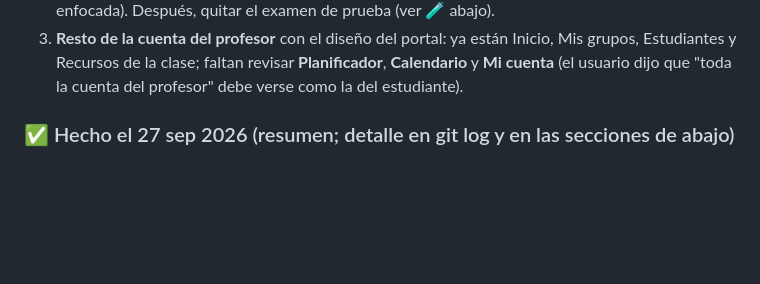
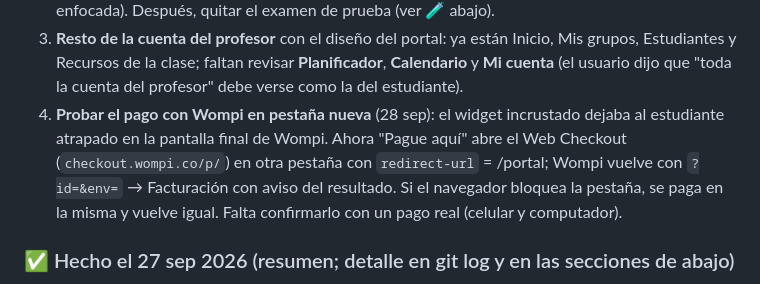
Before and after one commit to Titorpg/lef-landing, a Markdown page: estado.md, the part around the change. GitHub-like rendering; blank space fills up the shorter version.

Commit message:
estado.md: pago con Wompi en pestana nueva (por probar)
Co-Authored-By: Claude Opus 5.5 <noreply@anthropic.com>
Claude-Session: https://claude.ai/code/session_01Y5EiwRboGAu8XmXWjNuEen

```diff
--- a/estado.md
+++ b/estado.md
@@ -18,6 +18,11 @@
 3. **Resto de la cuenta del profesor** con el diseño del portal: ya están Inicio, Mis grupos,
    Estudiantes y Recursos de la clase; faltan revisar **Planificador**, **Calendario** y **Mi
    cuenta** (el usuario dijo que "toda la cuenta del profesor" debe verse como la del estudiante).
+4. **Probar el pago con Wompi en pestaña nueva** (28 sep): el widget incrustado dejaba al
+   estudiante atrapado en la pantalla final de Wompi. Ahora "Pague aquí" abre el Web Checkout
+   (`checkout.wompi.co/p/`) en otra pestaña con `redirect-url` = /portal; Wompi vuelve con
+   `?id=&env=` → Facturación con aviso del resultado. Si el navegador bloquea la pestaña, se
+   paga en la misma y vuelve igual. Falta confirmarlo con un pago real (celular y computador).
 
 ### ✅ Hecho el 27 sep 2026 (resumen; detalle en git log y en las secciones de abajo)
 - Recursos de la clase del profesor = Recursos compartidos en modo solo ver (+ Exámenes de validación).
```
